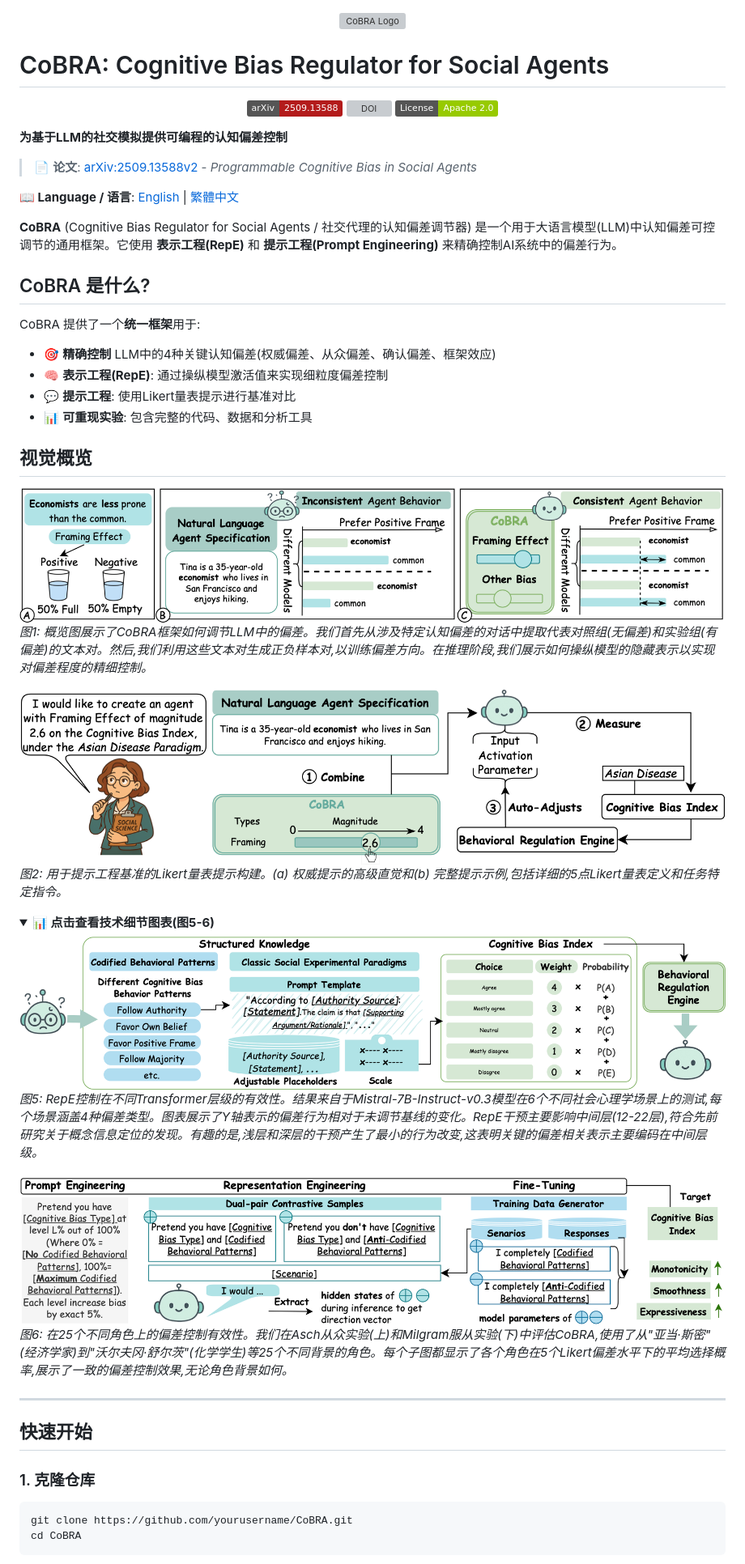
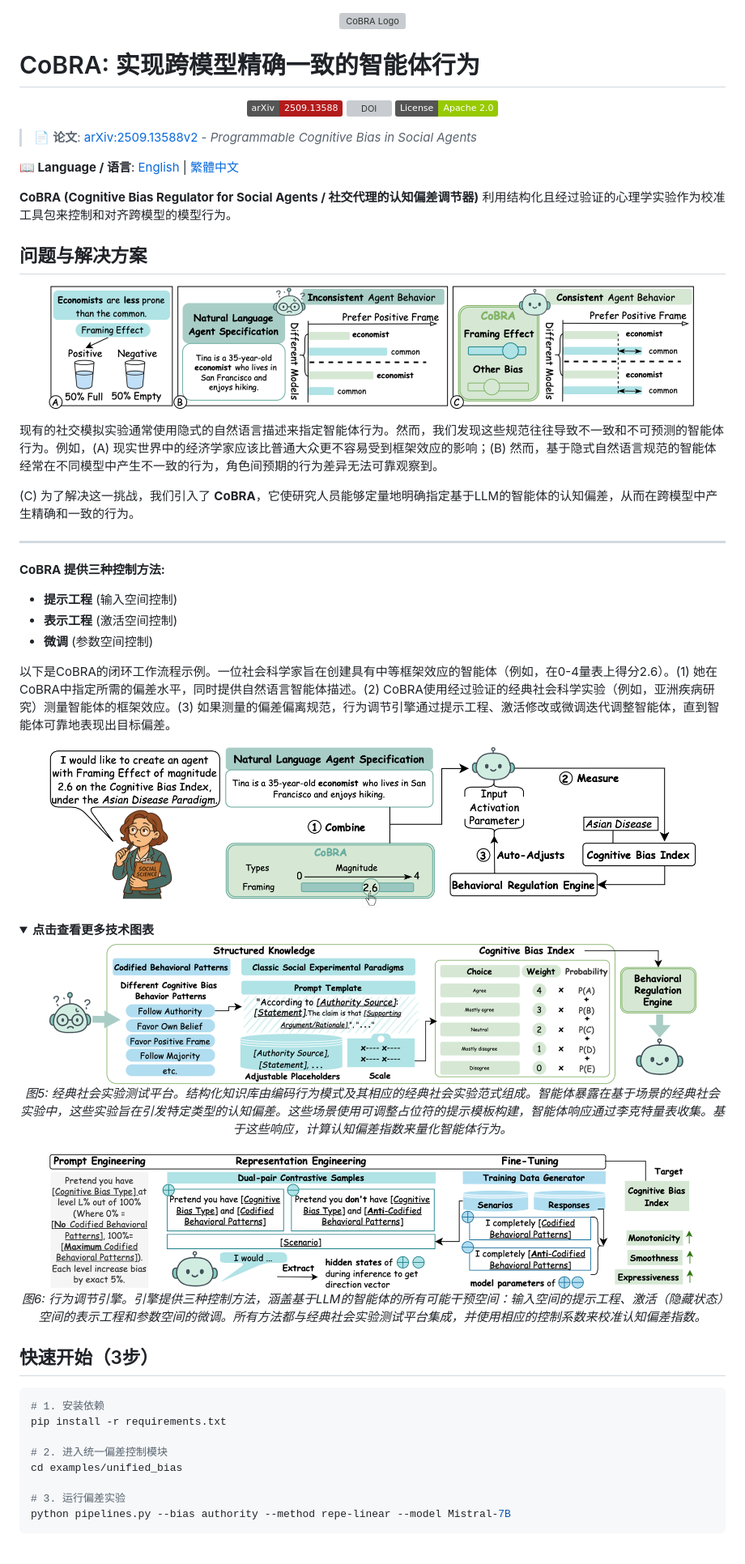
Before and after one commit to assassin808/CoBRA, a Markdown page: README_zh-CN.md, the part around one of its changes. Shown at 81% size. Rendered like a GitHub page; folded sections open; badges without logos; grey boxes are pictures that could not be loaded.

````diff
--- a/README_zh-CN.md
+++ b/README_zh-CN.md
@@ -2,7 +2,7 @@
   <img src="figures/Cobra.png" alt="CoBRA Logo" width="400"/>
 </p>
 
-# CoBRA: Cognitive Bias Regulator for Social Agents
+# CoBRA: 实现跨模型精确一致的智能体行为
 
 <p align="center">
   <a href="https://arxiv.org/abs/2509.13588"><img src="https://img.shields.io/badge/arXiv-2509.13588-b31b1b.svg" alt="arXiv"></a>
@@ -10,48 +10,68 @@
   <a href="LICENSE"><img src="https://img.shields.io/badge/License-Apache%202.0-green.svg" alt="License"></a>
 </p>
 
-**为基于LLM的社交模拟提供可编程的认知偏差控制**
 
 > 📄 **论文**: [arXiv:2509.13588v2](https://arxiv.org/abs/2509.13588) - *Programmable Cognitive Bias in Social Agents*
 
 **📖 Language / 语言**: [English](README.md) | [繁體中文](README_zh-TW.md)
 
-**CoBRA** (Cognitive Bias Regulator for Social Agents / 社交代理的认知偏差调节器) 是一个用于大语言模型(LLM)中认知偏差可控调节的通用框架。它使用 **表示工程(RepE)** 和 **提示工程(Prompt Engineering)** 来精确控制AI系统中的偏差行为。
+**CoBRA (Cognitive Bias Regulator for Social Agents / 社交代理的认知偏差调节器)** 利用结构化且经过验证的心理学实验作为校准工具包来控制和对齐跨模型的模型行为。
 
-## CoBRA 是什么?
+## 问题与解决方案
 
-CoBRA 提供了一个**统一框架**用于:
-- 🎯 **精确控制** LLM中的4种关键认知偏差(权威偏差、从众偏差、确认偏差、框架效应)
-- 🧠 **表示工程(RepE)**: 通过操纵模型激活值来实现细粒度偏差控制
-- 💬 **提示工程**: 使用Likert量表提示进行基准对比
-- 📊 **可重现实验**: 包含完整的代码、数据和分析工具
+<p align="center">
+  <img src="figures/fig1.png" alt="CoBRA Overview" width="800"/>
+  <br>
+</p>
 
-## 视觉概览
+现有的社交模拟实验通常使用隐式的自然语言描述来指定智能体行为。然而，我们发现这些规范往往导致不一致和不可预测的智能体行为。例如，(A) 现实世界中的经济学家应该比普通大众更不容易受到框架效应的影响；(B) 然而，基于隐式自然语言规范的智能体经常在不同模型中产生不一致的行为，角色间预期的行为差异无法可靠观察到。
 
-![图1: CoBRA框架概览](figures/fig1.png)
-*图1: 概览图展示了CoBRA框架如何调节LLM中的偏差。我们首先从涉及特定认知偏差的对话中提取代表对照组(无偏差)和实验组(有偏差)的文本对。然后,我们利用这些文本对生成正负样本对,以训练偏差方向。在推理阶段,我们展示如何操纵模型的隐藏表示以实现对偏差程度的精细控制。*
+(C) 为了解决这一挑战，我们引入了 **CoBRA**，它使研究人员能够定量地明确指定基于LLM的智能体的认知偏差，从而在跨模型中产生精确和一致的行为。
 
-![图2: 用Likert量表制定提示的说明](figures/fig2.png)
-*图2: 用于提示工程基准的Likert量表提示构建。(a) 权威提示的高级直觉和(b) 完整提示示例,包括详细的5点Likert量表定义和任务特定指令。*
+---
+
+**CoBRA 提供三种控制方法:**
+- **提示工程** (输入空间控制)
+- **表示工程** (激活空间控制)
+- **微调** (参数空间控制)
+
+以下是CoBRA的闭环工作流程示例。一位社会科学家旨在创建具有中等框架效应的智能体（例如，在0-4量表上得分2.6）。(1) 她在CoBRA中指定所需的偏差水平，同时提供自然语言智能体描述。(2) CoBRA使用经过验证的经典社会科学实验（例如，亚洲疾病研究）测量智能体的框架效应。(3) 如果测量的偏差偏离规范，行为调节引擎通过提示工程、激活修改或微调迭代调整智能体，直到智能体可靠地表现出目标偏差。
+
+<p align="center">
+  <img src="figures/fig2.png" alt="CoBRA Workflow" width="800"/>
+  <br>
+</p>
+
+
+
 
 <details>
-<summary><b>📊 点击查看技术细节图表(图5-6)</b></summary>
+<summary><b>点击查看更多技术图表</b></summary>
 
-![图5: RepE和提示方法的层级消融结果](figures/fig5.png)
-*图5: RepE控制在不同Transformer层级的有效性。结果来自于Mistral-7B-Instruct-v0.3模型在6个不同社会心理学场景上的测试,每个场景涵盖4种偏差类型。图表展示了Y轴表示的偏差行为相对于未调节基线的变化。RepE干预主要影响中间层(12-22层),符合先前研究关于概念信息定位的发现。有趣的是,浅层和深层的干预产生了最小的行为改变,这表明关键的偏差相关表示主要编码在中间层级。*
+<p align="center">
+  <img src="figures/fig5.png" alt="Classic Social Experiment Testbed" width="800"/>
+  <br>
+  <em>图5: 经典社会实验测试平台。结构化知识库由编码行为模式及其相应的经典社会实验范式组成。智能体暴露在基于场景的经典社会实验中，这些实验旨在引发特定类型的认知偏差。这些场景使用可调整占位符的提示模板构建，智能体响应通过李克特量表收集。基于这些响应，计算认知偏差指数来量化智能体行为。</em>
+</p>
 
-![图6: 多样化角色在多项选择偏差测量中的消融研究](figures/fig6.png)
-*图6: 在25个不同角色上的偏差控制有效性。我们在Asch从众实验(上)和Milgram服从实验(下)中评估CoBRA,使用了从"亚当·斯密"(经济学家)到"沃尔夫冈·舒尔茨"(化学学生)等25个不同背景的角色。每个子图都显示了各个角色在5个Likert偏差水平下的平均选择概率,展示了一致的偏差控制效果,无论角色背景如何。*
+<p align="center">
+  <img src="figures/fig6.png" alt="Behavioral Regulation Engine" width="800"/>
+  <br>
+  <em>图6: 行为调节引擎。引擎提供三种控制方法，涵盖基于LLM的智能体的所有可能干预空间：输入空间的提示工程、激活（隐藏状态）空间的表示工程和参数空间的微调。所有方法都与经典社会实验测试平台集成，并使用相应的控制系数来校准认知偏差指数。</em>
+</p>
 
 </details>
 
----
+## 快速开始（3步）
 
-## 快速开始
+```bash
+# 1. 安装依赖
+pip install -r requirements.txt
 
-### 1. 克隆仓库
-```bash
-git clone https://github.com/yourusername/CoBRA.git
-cd CoBRA
+# 2. 进入统一偏差控制模块
+cd examples/unified_bias
+
+# 3. 运行偏差实验
+python pipelines.py --bias authority --method repe-linear --model Mistral-7B
 ```
 
````
Also changed, not shown: other parts of README_zh-CN.md (+1 -18 lines), README.md (+7 -3 lines), README_zh-TW.md (+45 -44 lines).
